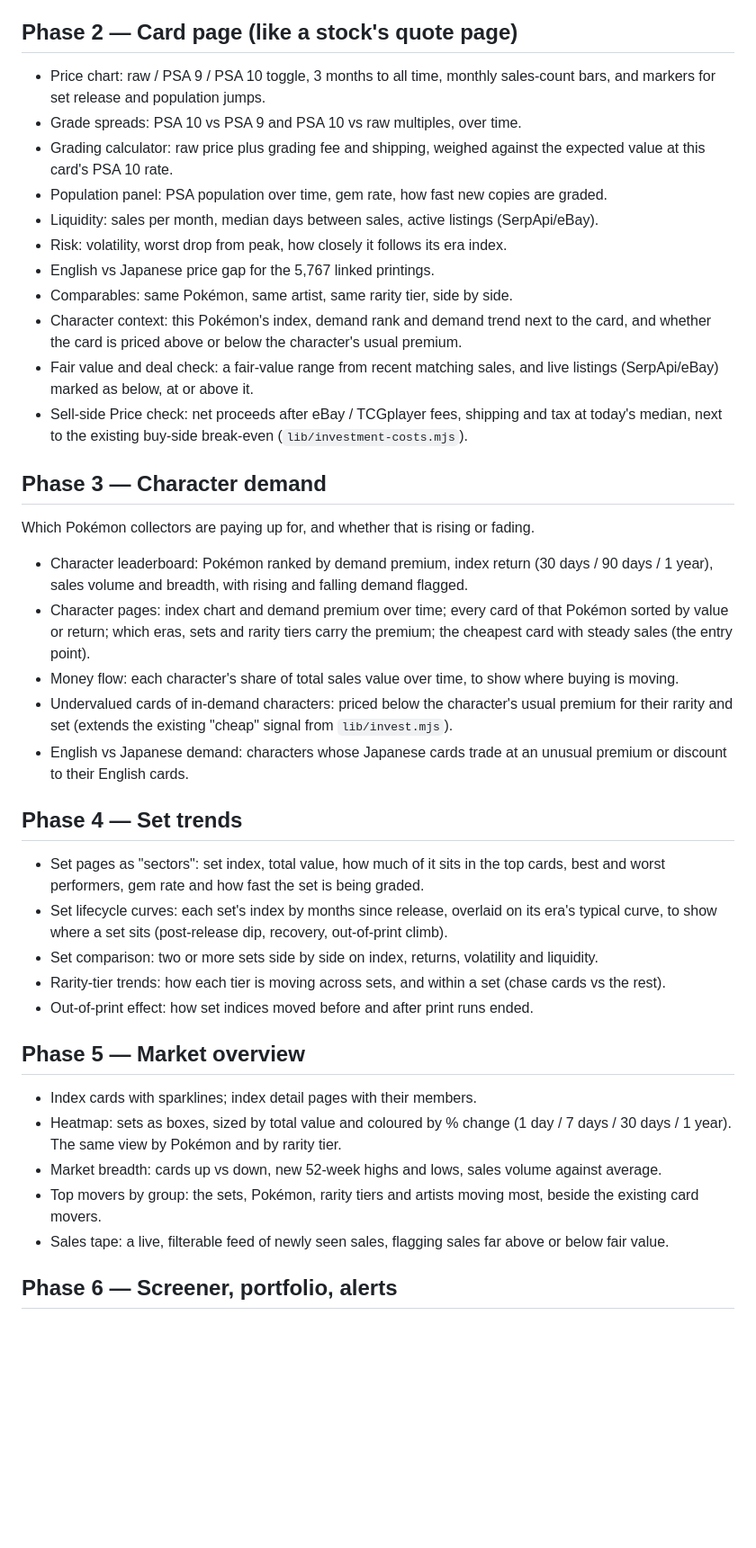
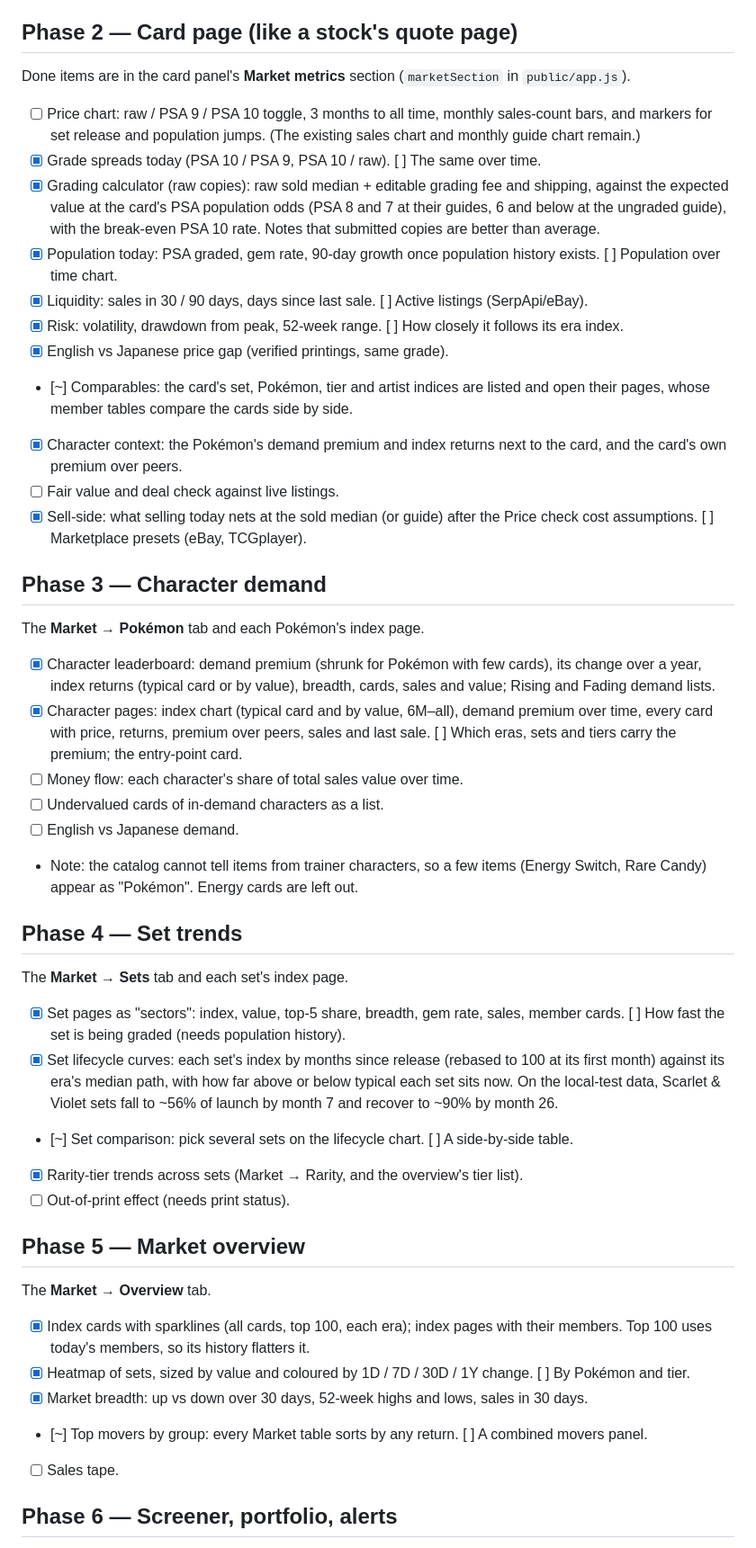
Before and after one commit to d-roads/pokemon, a Markdown page: roadmap.md, the part around the change. Shown at 90% size. GitHub-like rendering; blank space fills up the shorter version.

```diff
--- a/roadmap.md
+++ b/roadmap.md
@@ -100,57 +100,66 @@ The first two items are also the answer to faster price updates (see Phase 0's m
 
 ## Phase 2 — Card page (like a stock's quote page)
 
-- Price chart: raw / PSA 9 / PSA 10 toggle, 3 months to all time, monthly sales-count bars, and markers
-  for set release and population jumps.
-- Grade spreads: PSA 10 vs PSA 9 and PSA 10 vs raw multiples, over time.
-- Grading calculator: raw price plus grading fee and shipping, weighed against the expected value at
-  this card's PSA 10 rate.
-- Population panel: PSA population over time, gem rate, how fast new copies are graded.
-- Liquidity: sales per month, median days between sales, active listings (SerpApi/eBay).
-- Risk: volatility, worst drop from peak, how closely it follows its era index.
-- English vs Japanese price gap for the 5,767 linked printings.
-- Comparables: same Pokémon, same artist, same rarity tier, side by side.
-- Character context: this Pokémon's index, demand rank and demand trend next to the card, and whether
-  the card is priced above or below the character's usual premium.
-- Fair value and deal check: a fair-value range from recent matching sales, and live listings
-  (SerpApi/eBay) marked as below, at or above it.
-- Sell-side Price check: net proceeds after eBay / TCGplayer fees, shipping and tax at today's median,
-  next to the existing buy-side break-even (`lib/investment-costs.mjs`).
+Done items are in the card panel's **Market metrics** section (`marketSection` in `public/app.js`).
+
+- [ ] Price chart: raw / PSA 9 / PSA 10 toggle, 3 months to all time, monthly sales-count bars, and markers
+  for set release and population jumps. (The existing sales chart and monthly guide chart remain.)
+- [x] Grade spreads today (PSA 10 / PSA 9, PSA 10 / raw). [ ] The same over time.
+- [x] Grading calculator (raw copies): raw sold median + editable grading fee and shipping, against the
+  expected value at the card's PSA population odds (PSA 8 and 7 at their guides, 6 and below at the
+  ungraded guide), with the break-even PSA 10 rate. Notes that submitted copies are better than average.
+- [x] Population today: PSA graded, gem rate, 90-day growth once population history exists.
+  [ ] Population over time chart.
+- [x] Liquidity: sales in 30 / 90 days, days since last sale. [ ] Active listings (SerpApi/eBay).
+- [x] Risk: volatility, drawdown from peak, 52-week range. [ ] How closely it follows its era index.
+- [x] English vs Japanese price gap (verified printings, same grade).
+- [~] Comparables: the card's set, Pokémon, tier and artist indices are listed and open their pages,
+  whose member tables compare the cards side by side.
+- [x] Character context: the Pokémon's demand premium and index returns next to the card, and the card's
+  own premium over peers.
+- [ ] Fair value and deal check against live listings.
+- [x] Sell-side: what selling today nets at the sold median (or guide) after the Price check cost
+  assumptions. [ ] Marketplace presets (eBay, TCGplayer).
 
 ## Phase 3 — Character demand
 
-Which Pokémon collectors are paying up for, and whether that is rising or fading.
+The **Market → Pokémon** tab and each Pokémon's index page.
 
-- Character leaderboard: Pokémon ranked by demand premium, index return (30 days / 90 days / 1 year),
-  sales volume and breadth, with rising and falling demand flagged.
-- Character pages: index chart and demand premium over time; every card of that Pokémon sorted by
-  value or return; which eras, sets and rarity tiers carry the premium; the cheapest card with
-  steady sales (the entry point).
-- Money flow: each character's share of total sales value over time, to show where buying is moving.
-- Undervalued cards of in-demand characters: priced below the character's usual premium for their
-  rarity and set (extends the existing "cheap" signal from `lib/invest.mjs`).
-- English vs Japanese demand: characters whose Japanese cards trade at an unusual premium or
-  discount to their English cards.
+- [x] Character leaderboard: demand premium (shrunk for Pokémon with few cards), its change over a year,
+  index returns (typical card or by value), breadth, cards, sales and value; Rising and Fading demand lists.
+- [x] Character pages: index chart (typical card and by value, 6M–all), demand premium over time,
+  every card with price, returns, premium over peers, sales and last sale.
+  [ ] Which eras, sets and tiers carry the premium; the entry-point card.
+- [ ] Money flow: each character's share of total sales value over time.
+- [ ] Undervalued cards of in-demand characters as a list.
+- [ ] English vs Japanese demand.
+- Note: the catalog cannot tell items from trainer characters, so a few items (Energy Switch, Rare Candy)
+  appear as "Pokémon". Energy cards are left out.
 
 ## Phase 4 — Set trends
 
-- Set pages as "sectors": set index, total value, how much of it sits in the top cards, best and
-  worst performers, gem rate and how fast the set is being graded.
-- Set lifecycle curves: each set's index by months since release, overlaid on its era's typical curve,
-  to show where a set sits (post-release dip, recovery, out-of-print climb).
-- Set comparison: two or more sets side by side on index, returns, volatility and liquidity.
-- Rarity-tier trends: how each tier is moving across sets, and within a set (chase cards vs the rest).
-- Out-of-print effect: how set indices moved before and after print runs ended.
+The **Market → Sets** tab and each set's index page.
+
+- [x] Set pages as "sectors": index, value, top-5 share, breadth, gem rate, sales, member cards.
+  [ ] How fast the set is being graded (needs population history).
+- [x] Set lifecycle curves: each set's index by months since release (rebased to 100 at its first month)
+  against its era's median path, with how far above or below typical each set sits now.
+  On the local-test data, Scarlet & Violet sets fall to ~56% of launch by month 7 and recover to ~90%
+  by month 26.
+- [~] Set comparison: pick several sets on the lifecycle chart. [ ] A side-by-side table.
+- [x] Rarity-tier trends across sets (Market → Rarity, and the overview's tier list).
+- [ ] Out-of-print effect (needs print status).
 
 ## Phase 5 — Market overview
 
-- Index cards with sparklines; index detail pages with their members.
-- Heatmap: sets as boxes, sized by total value and coloured by % change (1 day / 7 days / 30 days / 1 year).
-  The same view by Pokémon and by rarity tier.
-- Market breadth: cards up vs down, new 52-week highs and lows, sales volume against average.
-- Top movers by group: the sets, Pokémon, rarity tiers and artists moving most, beside the existing
-  card movers.
-- Sales tape: a live, filterable feed of newly seen sales, flagging sales far above or below fair value.
+The **Market → Overview** tab.
+
+- [x] Index cards with sparklines (all cards, top 100, each era); index pages with their members.
+  Top 100 uses today's members, so its history flatters it.
+- [x] Heatmap of sets, sized by value and coloured by 1D / 7D / 30D / 1Y change. [ ] By Pokémon and tier.
+- [x] Market breadth: up vs down over 30 days, 52-week highs and lows, sales in 30 days.
+- [~] Top movers by group: every Market table sorts by any return. [ ] A combined movers panel.
+- [ ] Sales tape.
 
 ## Phase 6 — Screener, portfolio, alerts
 
```
Also changed, not shown: handoff.md (+36 -0 lines).
